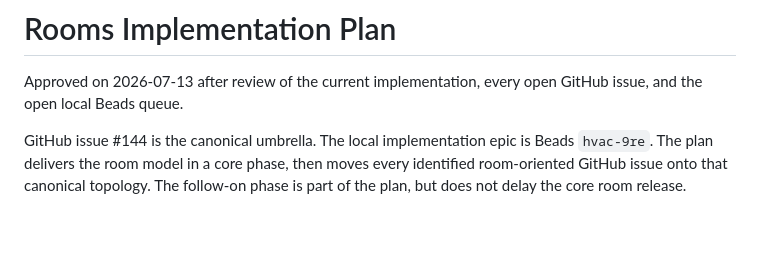
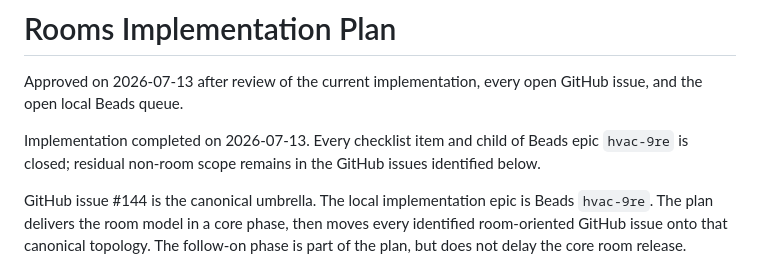
Before and after one commit to basistech-llc/temperature-bot, a Markdown page: doc/rooms-implementation-plan.md, the part around the change. Rendered like a GitHub page; blank space fills up the shorter version.

Commit message:
Close canonical rooms epic

```diff
--- a/doc/rooms-implementation-plan.md
+++ b/doc/rooms-implementation-plan.md
@@ -2,6 +2,10 @@
 
 Approved on 2026-07-13 after review of the current implementation, every open
 GitHub issue, and the open local Beads queue.
+
+Implementation completed on 2026-07-13. Every checklist item and child of
+Beads epic `hvac-9re` is closed; residual non-room scope remains in the GitHub
+issues identified below.
 
 GitHub issue #144 is the canonical umbrella. The local implementation epic is
 Beads `hvac-9re`. The plan delivers the room model in a core phase, then moves
```
